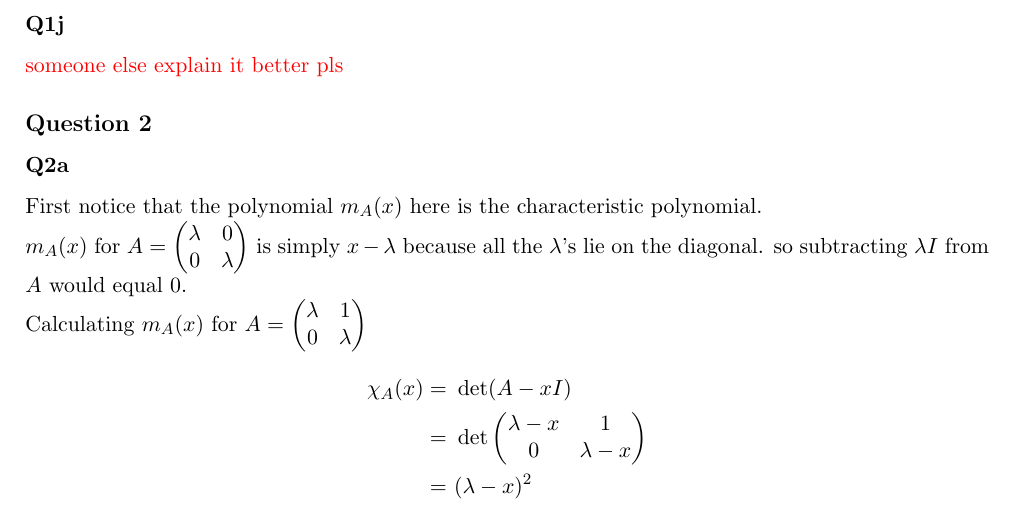
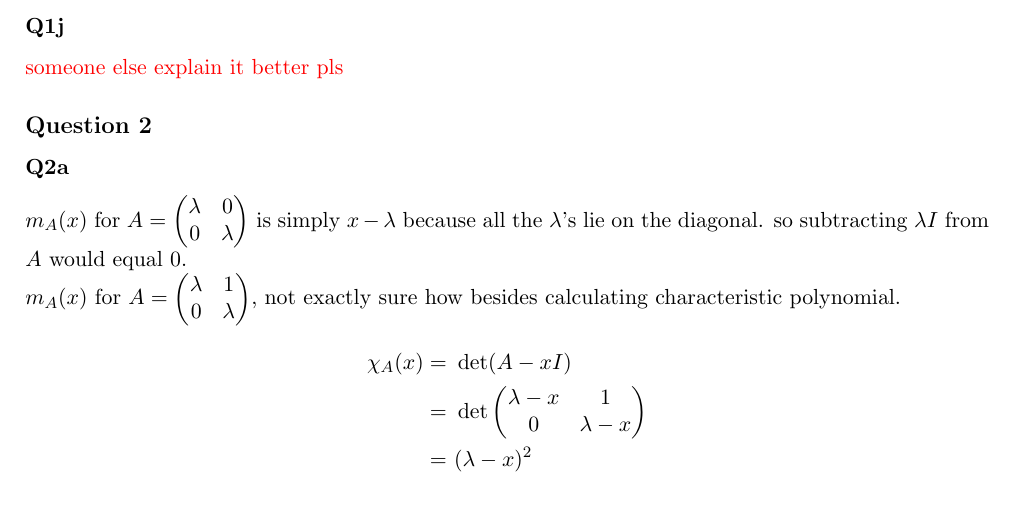
Before and after one commit to gc625/HAlgPapers, a LaTeX document (main.tex, which reads years/2021.tex): part of page 12 of 13, cut so that both start at the same text. Compiled offline with pdfLaTeX.

Commit message:
2021 q2 correction

```diff
--- a/years/2021.tex
+++ b/years/2021.tex
@@ -118,10 +118,10 @@ Consider the example $A=\begin{pmatrix}
 
 \subsection{Question 2}
 \subsubsection{Q2a}
-First notice that the polynomial $m_A(x)$ here is the characteristic polynomial.\\  $m_A(x)$ for $A=\begin{pmatrix}
+$m_A(x)$ for $A=\begin{pmatrix}
 	\lambda&0\\ 0& \lambda\end{pmatrix}$ is simply $x-\lambda$ because all the $\lambda$'s lie on the diagonal. so subtracting $\lambda I$ from $A$ would equal 0.\\
-Calculating $m_A(x)$ for $A=\begin{pmatrix}
-	\lambda&1\\ 0& \lambda\end{pmatrix}$
+$m_A(x)$ for $A=\begin{pmatrix}
+	\lambda&1\\ 0& \lambda\end{pmatrix}$, not exactly sure how besides calculating characteristic polynomial.
 \begin{align*}
 \chi_A(x)=&\ \det(A-xI)\\
 =&\ \det \begin{pmatrix}
```
